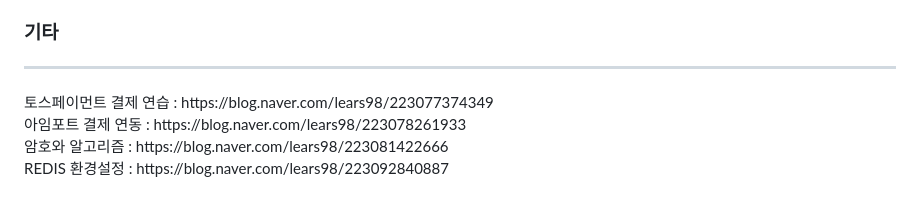
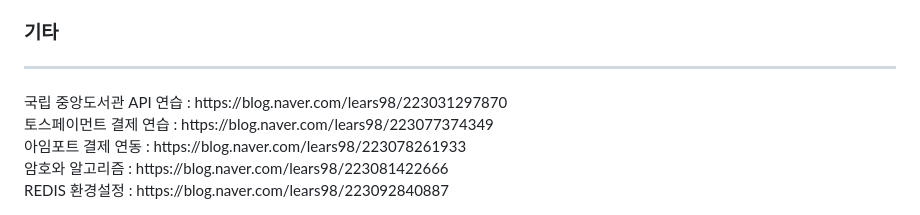
Before and after one commit to koratoo/2ndProject, a Markdown page: README.md, the part around the change. Rendered like a GitHub page.

```diff
--- a/README.md
+++ b/README.md
@@ -68,6 +68,7 @@ PLORS(Public Library Online Rental Service)
 
 ### 기타
 <hr/>
+국립 중앙도서관 API 연습 : https://blog.naver.com/lears98/223031297870<br>
 토스페이먼트 결제 연습 : https://blog.naver.com/lears98/223077374349<br>
 아임포트 결제 연동 : https://blog.naver.com/lears98/223078261933<br>
 암호와 알고리즘 : https://blog.naver.com/lears98/223081422666<br>
```
